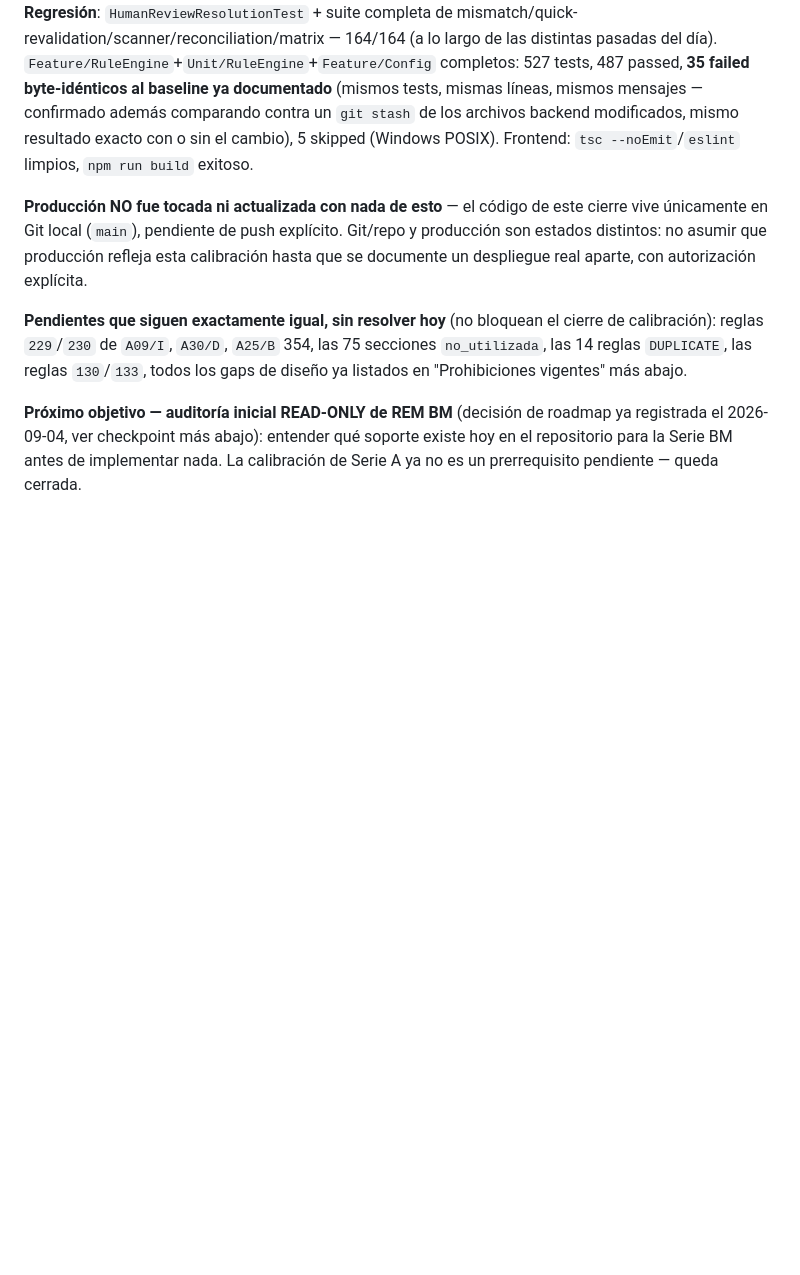
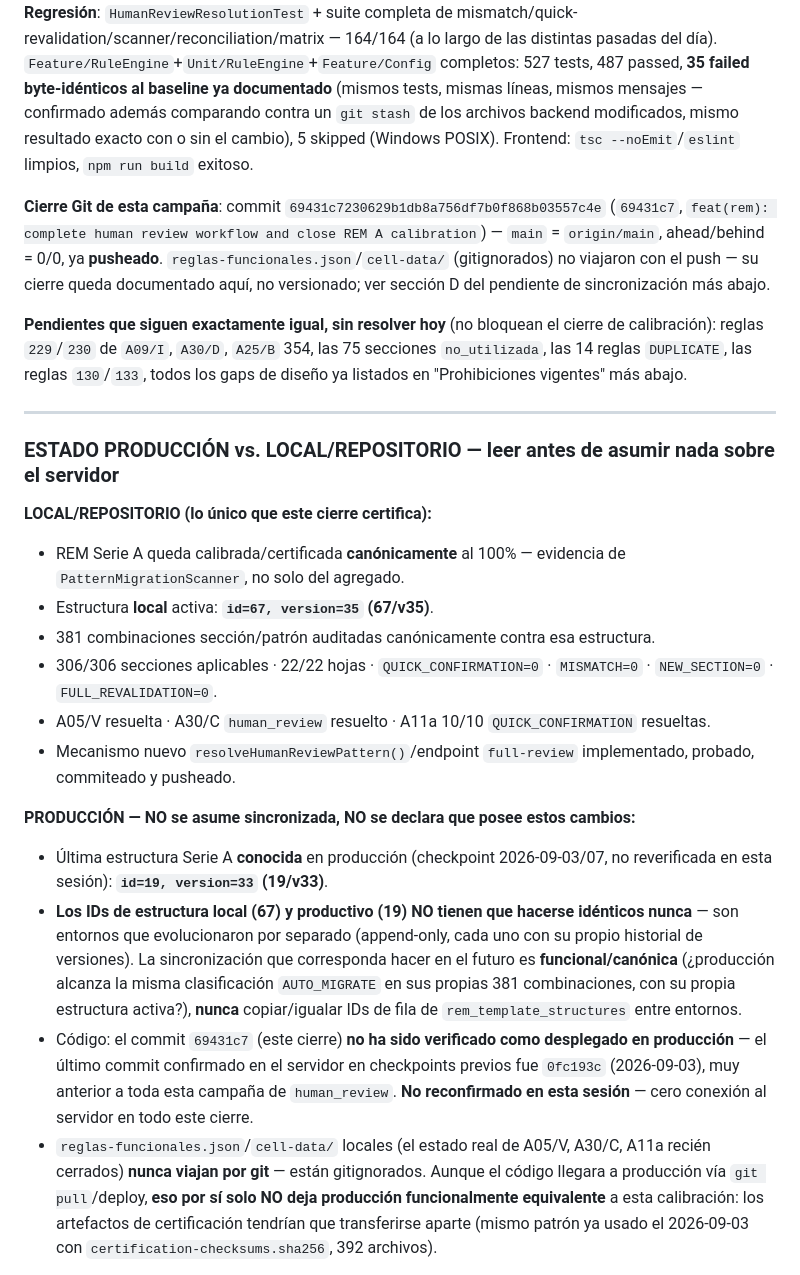
Before and after one commit to Ricaldy666/esalud, a Markdown page: CLAUDE.md, the part around one of its changes. GitHub-like rendering; blank space fills up the shorter version.

```diff
--- a/CLAUDE.md
+++ b/CLAUDE.md
@@ -232,8 +232,25 @@ Agregado (`buildStructureCalibrationSummary()`, ya no como única fuente sino co
 
 **Regresión**: `HumanReviewResolutionTest` + suite completa de mismatch/quick-revalidation/scanner/reconciliation/matrix — 164/164 (a lo largo de las distintas pasadas del día). `Feature/RuleEngine`+`Unit/RuleEngine`+`Feature/Config` completos: 527 tests, 487 passed, **35 failed byte-idénticos al baseline ya documentado** (mismos tests, mismas líneas, mismos mensajes — confirmado además comparando contra un `git stash` de los archivos backend modificados, mismo resultado exacto con o sin el cambio), 5 skipped (Windows POSIX). Frontend: `tsc --noEmit`/`eslint` limpios, `npm run build` exitoso.
 
-**Producción NO fue tocada ni actualizada con nada de esto** — el código de este cierre vive únicamente en Git local (`main`), pendiente de push explícito. Git/repo y producción son estados distintos: no asumir que producción refleja esta calibración hasta que se documente un despliegue real aparte, con autorización explícita.
+**Cierre Git de esta campaña**: commit `69431c7230629b1db8a756df7b0f868b03557c4e` (`69431c7`, `feat(rem): complete human review workflow and close REM A calibration`) — `main` = `origin/main`, ahead/behind = 0/0, ya **pusheado**. `reglas-funcionales.json`/`cell-data/` (gitignorados) no viajaron con el push — su cierre queda documentado aquí, no versionado; ver sección D del pendiente de sincronización más abajo.
 
 **Pendientes que siguen exactamente igual, sin resolver hoy** (no bloquean el cierre de calibración): reglas `229`/`230` de `A09/I`, `A30/D`, `A25/B` 354, las 75 secciones `no_utilizada`, las 14 reglas `DUPLICATE`, las reglas `130`/`133`, todos los gaps de diseño ya listados en "Prohibiciones vigentes" más abajo.
 
-**Próximo objetivo — auditoría inicial READ-ONLY de REM BM** (decisión de roadmap ya registrada el 2026-09-04, ver checkpoint más abajo): entender qué soporte existe hoy en el repositorio para la Serie BM antes de implementar nada. La calibración de Serie A ya no es un prerrequisito pendiente — queda cerrada.
+---
+
+### ESTADO PRODUCCIÓN vs. LOCAL/REPOSITORIO — leer antes de asumir nada sobre el servidor
+
+**LOCAL/REPOSITORIO (lo único que este cierre certifica):**
+- REM Serie A queda calibrada/certificada **canónicamente** al 100% — evidencia de `PatternMigrationScanner`, no solo del agregado.
+- Estructura **local** activa: **`id=67, version=35` (67/v35)**.
+- 381 combinaciones sección/patrón auditadas canónicamente contra esa estructura.
+- 306/306 secciones aplicables · 22/22 hojas · `QUICK_CONFIRMATION=0` · `MISMATCH=0` · `NEW_SECTION=0` · `FULL_REVALIDATION=0`.
+- A05/V resuelta · A30/C `human_review` resuelto · A11a 10/10 `QUICK_CONFIRMATION` resueltas.
+- Mecanismo nuevo `resolveHumanReviewPattern()`/endpoint `full-review` implementado, probado, commiteado y pusheado.
+
+**PRODUCCIÓN — NO se asume sincronizada, NO se declara que posee estos cambios:**
+- Última estructura Serie A **conocida** en producción (checkpoint 2026-09-03/07, no reverificada en esta sesión): **`id=19, version=33` (19/v33)**.
+- **Los IDs de estructura local (67) y productivo (19) NO tienen que hacerse idénticos nunca** — son entornos que evolucionaron por separado (append-only, cada uno con su propio historial de versiones). La sincronización que corresponda hacer en el futuro es **funcional/canónica** (¿producción alcanza la misma clasificación `AUTO_MIGRATE` en sus propias 381 combinaciones, con su propia estructura activa?), **nunca** copiar/igualar IDs de fila de `rem_template_structures` entre entornos.
+- Código: el commit `69431c7` (este cierre) **no ha sido verificado como desplegado en producción** — el último commit confirmado en el servidor en checkpoints previos fue `0fc193c` (2026-09-03), muy anterior a toda esta campaña de `human_review`. **No reconfirmado en esta sesión** — cero conexión al servidor en todo este cierre.
+- `reglas-funcionales.json`/`cell-data/` locales (el estado real de A05/V, A30/C, A11a recién cerrados) **nunca viajan por git** — están gitignorados. Aunque el código llegara a producción vía `git pull`/deploy, **eso por sí solo NO deja producción funcionalmente equivalente** a esta calibración: los artefactos de certificación tendrían que transferirse aparte (mismo patrón ya usado el 2026-09-03 con `certification-checksums.sha256`, 392 archivos).
+
```
Also changed, not shown: other parts of CLAUDE.md (+24 -0 lines).
